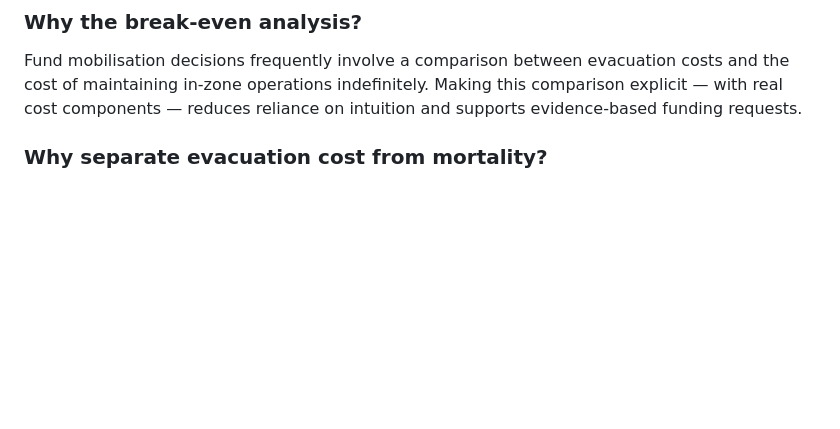
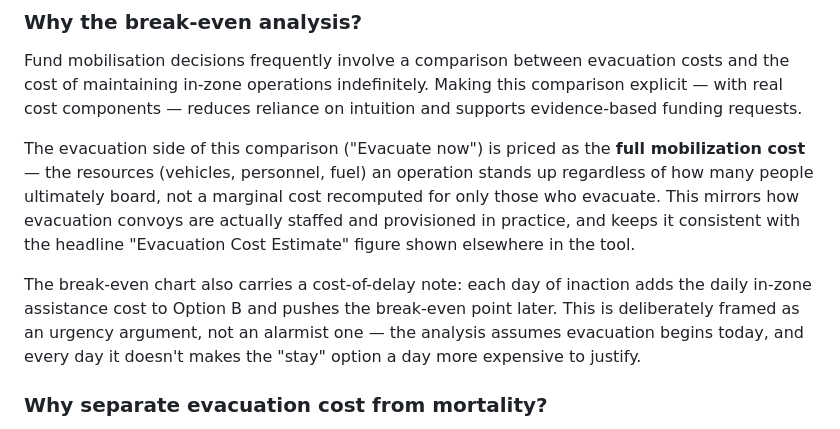
Before and after one commit to Ethical-Tech-CoLab/ercf, a Markdown page: CONCEPT.md, the part around the change. Rendered like a GitHub page; blank space fills up the shorter version.

```diff
--- a/CONCEPT.md
+++ b/CONCEPT.md
@@ -79,6 +79,10 @@ Pure analytical models for conflict mortality are structurally unreliable withou
 
 Fund mobilisation decisions frequently involve a comparison between evacuation costs and the cost of maintaining in-zone operations indefinitely. Making this comparison explicit — with real cost components — reduces reliance on intuition and supports evidence-based funding requests.
 
+The evacuation side of this comparison ("Evacuate now") is priced as the **full mobilization cost** — the resources (vehicles, personnel, fuel) an operation stands up regardless of how many people ultimately board, not a marginal cost recomputed for only those who evacuate. This mirrors how evacuation convoys are actually staffed and provisioned in practice, and keeps it consistent with the headline "Evacuation Cost Estimate" figure shown elsewhere in the tool.
+
+The break-even chart also carries a cost-of-delay note: each day of inaction adds the daily in-zone assistance cost to Option B and pushes the break-even point later. This is deliberately framed as an urgency argument, not an alarmist one — the analysis assumes evacuation begins today, and every day it doesn't makes the "stay" option a day more expensive to justify.
+
 ### Why separate evacuation cost from mortality?
 
 Cost and mortality are independent estimates. Cost estimates are substantially more reliable (validated against real operations: Kosovo 1999, Libya 2011, Lebanon 2006). Mortality estimates are calibrated but uncertain. Separating them avoids conflating financial planning with casualty prediction.
```
Also changed, not shown: BACKLOG.md (+5 -0 lines), README.md (+3 -2 lines).
